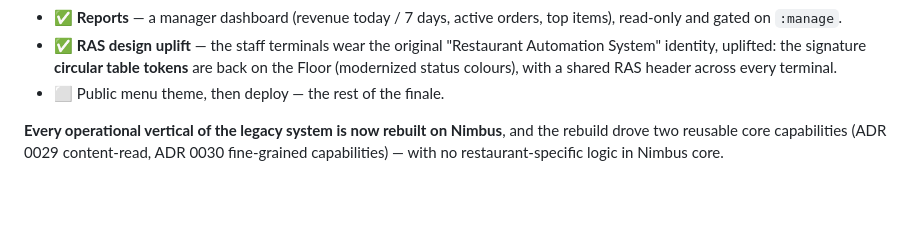
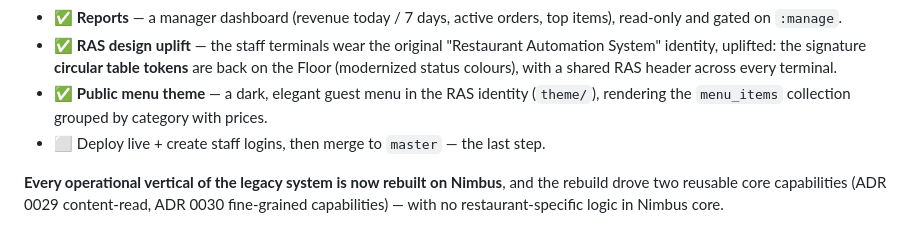
Before and after one commit to DanMat/Restaurant-Management-System, a Markdown page: README-NIMBUS.md, the part around the change. GitHub-like rendering; blank space fills up the shorter version.

Commit message:
docs: public RAS theme shipped
Co-Authored-By: Claude Opus 4.8 <noreply@anthropic.com>

```diff
--- a/README-NIMBUS.md
+++ b/README-NIMBUS.md
@@ -41,7 +41,9 @@ collections. Zero Nimbus core change.
   Automation System" identity, uplifted: the signature **circular table tokens** are
   back on the Floor (modernized status colours), with a shared RAS header across
   every terminal.
-- ⬜ Public menu theme, then deploy — the rest of the finale.
+- ✅ **Public menu theme** — a dark, elegant guest menu in the RAS identity
+  (`theme/`), rendering the `menu_items` collection grouped by category with prices.
+- ⬜ Deploy live + create staff logins, then merge to `master` — the last step.
 
 **Every operational vertical of the legacy system is now rebuilt on Nimbus**, and
 the rebuild drove two reusable core capabilities (ADR 0029 content-read, ADR 0030
```
